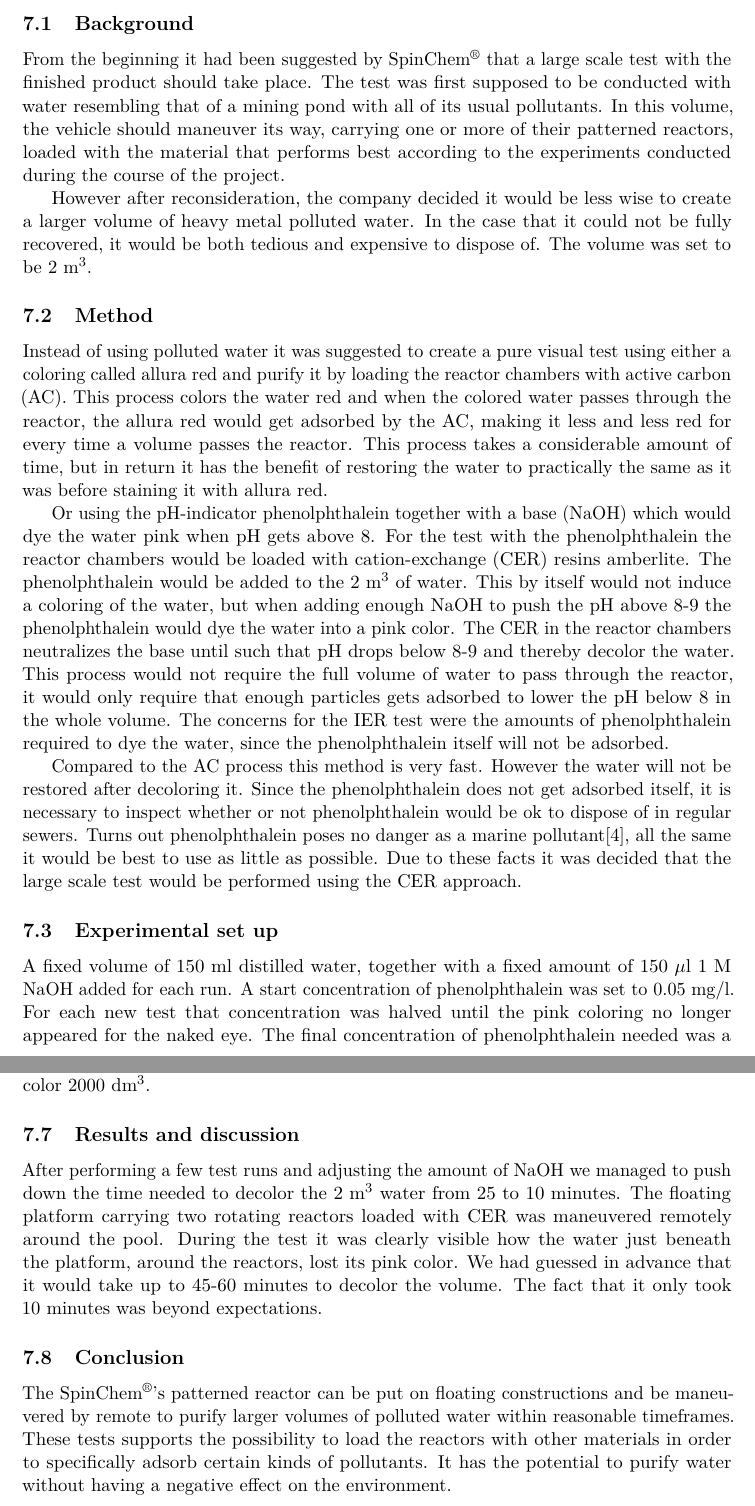
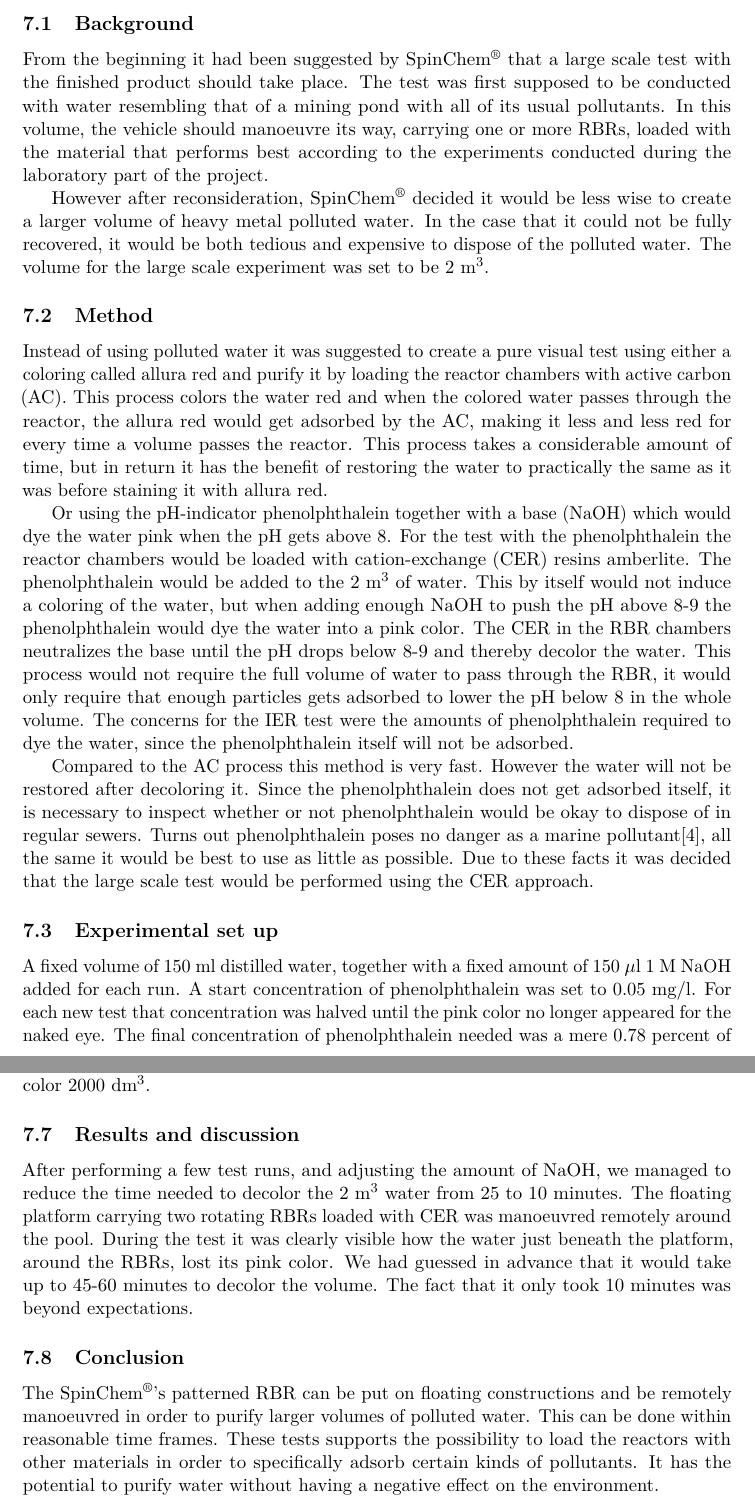
Before and after one commit to dbt-grupp-5/rapport, a LaTeX paper (document.tex, which reads largeScaleTest.tex): two parts of pages 18 and 20 of 30, joined at a grey line, cut so that both start at the same text. Compiled offline with pdfLaTeX.

Commit message:
Whipped Ho Slappa

```diff
--- a/largeScaleTest.tex
+++ b/largeScaleTest.tex
@@ -1,19 +1,18 @@
 \section{Large scale test using a pH-indicator and sodium hydroxide}
 
 \subsection{Background}
-From the beginning it had been suggested by SpinChem\textsuperscript{\textregistered} that a large scale test with the finished product should take place. The test was first supposed to be conducted with water resembling that of a mining pond with all of its usual pollutants. In this volume, the vehicle should maneuver its way, carrying one or more of their patterned reactors, loaded with the material that performs best according to the experiments conducted during the course of the project.
+From the beginning it had been suggested by SpinChem\textsuperscript{\textregistered} that a large scale test with the finished product should take place. The test was first supposed to be conducted with water resembling that of a mining pond with all of its usual pollutants. In this volume, the vehicle should manoeuvre its way, carrying one or more RBRs, loaded with the material that performs best according to the experiments conducted during the laboratory part of the project.
 
-However after reconsideration, the company decided it would be less wise to create a larger volume of heavy metal polluted water. In the case that it could not be fully recovered, it would be both tedious and expensive to dispose of. The volume was set to be 2 m$^3$.
+However after reconsideration, SpinChem\textsuperscript{\textregistered} decided it would be less wise to create a larger volume of heavy metal polluted water. In the case that it could not be fully recovered, it would be both tedious and expensive to dispose of the polluted water. The volume for the large scale experiment was set to be 2 m$^3$.
 
 \subsection{Method}
 Instead of using polluted water it was suggested to create a pure visual test using either a coloring called allura red and purify it by loading the reactor chambers with active carbon (AC). This process colors the water red and when the colored water passes through the reactor, the allura red would get adsorbed by the AC, making it less and less red for every time a volume passes the reactor. This process takes a considerable amount of time, but in return it has the benefit of restoring the water to practically the same as it was before staining it with allura red.
 
-Or using the pH-indicator phenolphthalein together with a base (NaOH) which would dye the water pink when pH gets above 8. For the test with the phenolphthalein the reactor chambers would be loaded with cation-exchange (CER) resins amberlite. The phenolphthalein would be added to the 2 m$^3$ of water. This by itself would not induce a coloring of the water, but when adding enough NaOH to push the pH above 8-9 the phenolphthalein would dye the water into a pink color. The CER in the reactor chambers neutralizes the base until such that pH drops below 8-9 and thereby decolor the water. This process would not require the full volume of water to pass through the reactor, it would only require that enough particles gets adsorbed to lower the pH below 8 in the whole volume.
-The concerns for the IER test were the amounts of phenolphthalein required to dye the water, since the phenolphthalein itself will not be adsorbed.
+Or using the pH-indicator phenolphthalein together with a base (NaOH) which would dye the water pink when the pH gets above 8. For the test with the phenolphthalein the reactor chambers would be loaded with cation-exchange (CER) resins amberlite. The phenolphthalein would be added to the 2 m$^3$ of water. This by itself would not induce a coloring of the water, but when adding enough NaOH to push the pH above 8-9 the phenolphthalein would dye the water into a pink color. The CER in the RBR chambers neutralizes the base until the pH drops below 8-9 and thereby decolor the water. This process would not require the full volume of water to pass through the RBR, it would only require that enough particles gets adsorbed to lower the pH below 8 in the whole volume. The concerns for the IER test were the amounts of phenolphthalein required to dye the water, since the phenolphthalein itself will not be adsorbed.
 
-Compared to the AC process this method is very fast. However the water will not be restored after decoloring it. Since the phenolphthalein does not get adsorbed itself, it is necessary to inspect whether or not phenolphthalein would be ok to dispose of in regular sewers. Turns out phenolphthalein poses no danger as a marine pollutant\cite{url}, all the same it would be best to use as little as possible.
+Compared to the AC process this method is very fast. However the water will not be restored after decoloring it. Since the phenolphthalein does not get adsorbed itself, it is necessary to inspect whether or not phenolphthalein would be okay to dispose of in regular sewers. Turns out phenolphthalein poses no danger as a marine pollutant\cite{url}, all the same it would be best to use as little as possible.
 Due to these facts it was decided that the large scale test would be performed using the CER approach.
 
 \subsection{Experimental set up}
-A fixed volume of 150~ml distilled water, together with a fixed amount of 150~$\mu$l 1~M NaOH added for each run. A start concentration of phenolphthalein was set to $0.05$~mg/l. For each new test that concentration was halved until the pink coloring no longer appeared for the naked eye. The final concentration of phenolphthalein needed was a mere $0.78$~percent of the start concentration. Scaled up to the final volume of 2~m$^3$ it would only require $0.78$~g of pure phenolphthalein. The final concentration would be $1.225$~$\mu$M (see \cref{sec:calculations}).
+A fixed volume of 150~ml distilled water, together with a fixed amount of 150~$\mu$l 1~M NaOH added for each run. A start concentration of phenolphthalein was set to $0.05$~mg/l. For each new test that concentration was halved until the pink color no longer appeared for the naked eye. The final concentration of phenolphthalein needed was a mere $0.78$~percent of the start concentration. Scaled up to the final volume of 2~m$^3$ it would only require $0.78$~g of pure phenolphthalein. The final concentration would be $1.225$~$\mu$M (see \cref{sec:calculations}).
 
@@ -66,13 +64,10 @@
 This implies that the final concentrations increased as well but it is still in the vicinity of a few $\mu$M.
 
-For the NaOH the calculations are not really important since most of the time it was just to pour until the water-mass started taking a pinkish color.
-The amounts changed drastically with every upscale performed. In the end it required 150~$\mu$l 1~M NaOH to color 2000~dm$^3$.
+For the NaOH the calculations are not really important since most of the time it was just to pour until the water-mass started taking a pinkish color. The amounts changed drastically with every upscale performed. In the end it required 150~$\mu$l 1~M NaOH to color 2000~dm$^3$.
 
 \subsection{Results and discussion}
-After performing a few test runs and adjusting the amount of NaOH we managed to push down the time needed to decolor the 2~m$^3$ water from 25 to 10~minutes.
-The floating platform carrying two rotating reactors loaded with CER was maneuvered remotely around the pool. During the test it was clearly visible how the water just beneath the platform, around the reactors, lost its pink color.
+After performing a few test runs, and adjusting the amount of NaOH, we managed to reduce the time needed to decolor the 2~m$^3$ water from 25 to 10~minutes. The floating platform carrying two rotating RBRs loaded with CER was manoeuvred remotely around the pool. During the test it was clearly visible how the water just beneath the platform, around the RBRs, lost its pink color.
 We had guessed in advance that it would take up to 45-60 minutes to decolor the volume. The fact that it only took 10~minutes was beyond expectations.
 
 \subsection{Conclusion}
-The SpinChem\textsuperscript{\textregistered}'s patterned reactor can be put on floating constructions and be maneuvered by remote to purify larger volumes of polluted water within reasonable timeframes.
-These tests supports the possibility to load the reactors with other materials in order to specifically adsorb certain kinds of pollutants. It has the potential to purify water without having a negative effect on the environment.
+The SpinChem\textsuperscript{\textregistered}'s patterned RBR can be put on floating constructions and be remotely manoeuvred in order to purify larger volumes of polluted water. This can be done within reasonable time frames. These tests supports the possibility to load the reactors with other materials in order to specifically adsorb certain kinds of pollutants. It has the potential to purify water without having a negative effect on the environment.
```
Also changed, not shown: document.tex (+1 -1 lines), largeScaleTest.tex (15 more changed lines).
